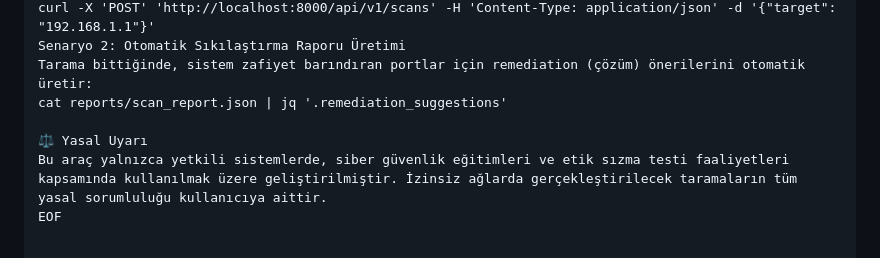
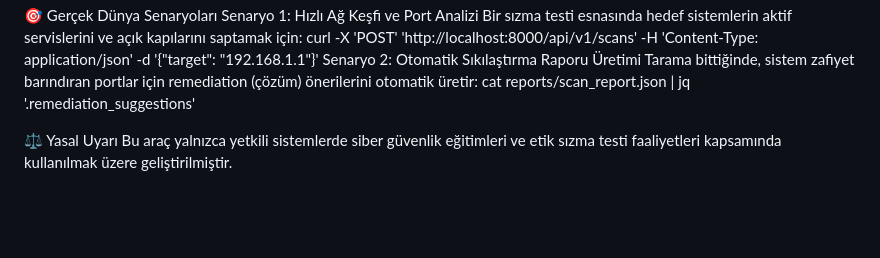
Before and after one commit to aardademiralp/proje-dev, a Markdown page: README.md, the part around one of its changes. Rendered like a GitHub page; blank space fills up the shorter version.

Commit message:
docs(readme): mimari yapi bolumundeki acik kod blogu kapatildi

```diff
--- a/README.md
+++ b/README.md
@@ -108,5 +109,4 @@ Tarama bittiğinde, sistem zafiyet barındıran portlar için remediation (çöz
 cat reports/scan_report.json | jq '.remediation_suggestions'
 
 ⚖️ Yasal Uyarı
-Bu araç yalnızca yetkili sistemlerde, siber güvenlik eğitimleri ve etik sızma testi faaliyetleri kapsamında kullanılmak üzere geliştirilmiştir. İzinsiz ağlarda gerçekleştirilecek taramaların tüm yasal sorumluluğu kullanıcıya aittir.
-EOF
+Bu araç yalnızca yetkili sistemlerde siber güvenlik eğitimleri ve etik sızma testi faaliyetleri kapsamında kullanılmak üzere geliştirilmiştir.
```
Also changed, not shown: other parts of README.md (+1 -0 lines).
